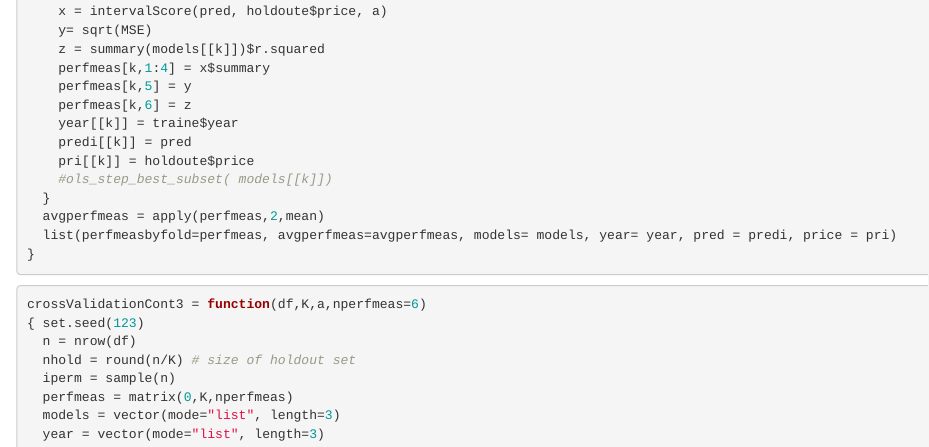
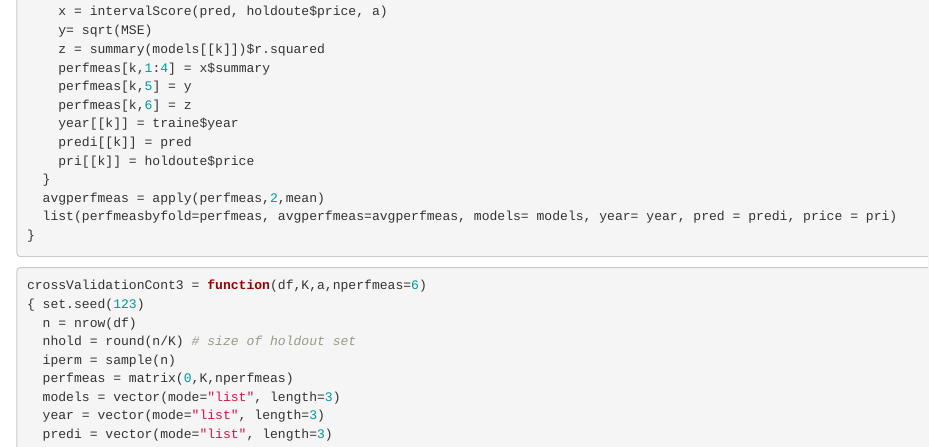
Before and after one commit to AzizAlimov/Car-Prices-Poland, an R Markdown document (barri_regression.Rmd): the page in a window 1100 px wide, from 1350 px down. Rendered offline with R 4.5, knitr and Pandoc, with nearby package versions; some code elsewhere in the file could not run offline.

Commit message:
Added subset selection

```diff
--- a/barri_regression.Rmd
+++ b/barri_regression.Rmd
@@ -86,7 +86,6 @@ crossValidationCont2 = function(df,K,a,nperfmeas=6)
     year[[k]] = traine$year
     predi[[k]] = pred
     pri[[k]] = holdoute$price
-    #ols_step_best_subset( models[[k]])
   }
   avgperfmeas = apply(perfmeas,2,mean)
   list(perfmeasbyfold=perfmeas, avgperfmeas=avgperfmeas, models= models, year= year, pred = predi, price = pri)
```
Also changed, not shown: barri_regression.Rmd (1 more changed lines).
